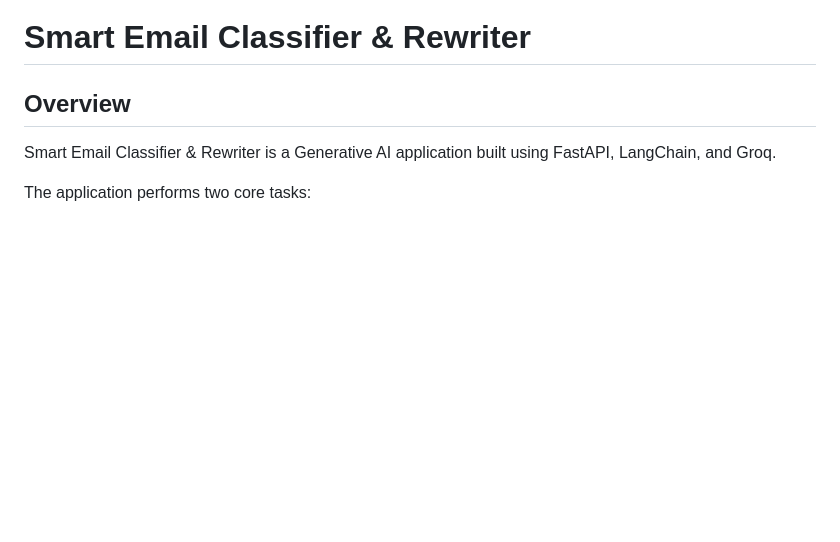
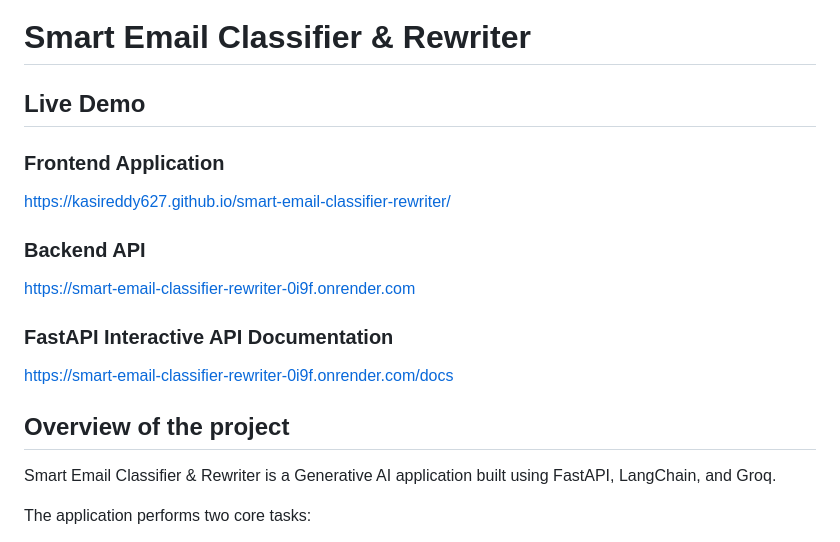
Before and after one commit to kasireddy627/smart-email-classifier-rewriter, a Markdown page: README.md, the part around the change. Rendered like a GitHub page; blank space fills up the shorter version.

```diff
--- a/README.md
+++ b/README.md
@@ -1,6 +1,20 @@
 # Smart Email Classifier & Rewriter
 
-## Overview
+## Live Demo
+
+### Frontend Application
+
+https://kasireddy627.github.io/smart-email-classifier-rewriter/
+
+### Backend API
+
+https://smart-email-classifier-rewriter-0i9f.onrender.com
+
+### FastAPI Interactive API Documentation
+
+https://smart-email-classifier-rewriter-0i9f.onrender.com/docs
+
+## Overview of the project
 
 Smart Email Classifier & Rewriter is a Generative AI application built using FastAPI, LangChain, and Groq.
 
```
